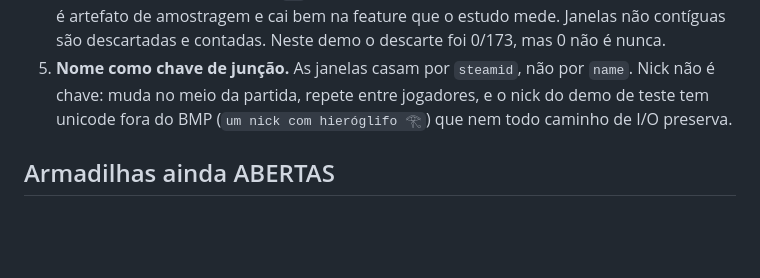
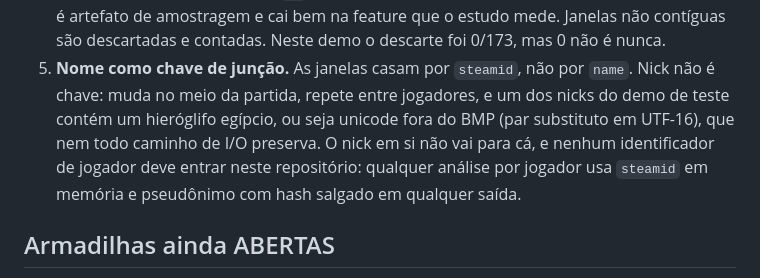
Before and after one commit to GabrielArabe/aim-sampling-artifacts, a Markdown page: README.md, the part around the change. Drawn GitHub-style; blank space fills up the shorter version.

Commit message:
README: remove nick de jogador real
Identificador de pessoa real num repositorio sobre deteccao de cheat, que e
exatamente o que este projeto passa o README inteiro dizendo para nao fazer.
O ponto tecnico (unicode fora do BMP em nick quebra caminho de I/O) fica; o
nick sai, e a regra fica escrita.

Co-Authored-By: Claude Opus 5 <noreply@anthropic.com>

```diff
--- a/README.md
+++ b/README.md
@@ -235,8 +235,12 @@ latência de ~100-200 ms.
    mas 0 não é nunca.
 5. **Nome como chave de junção.** As janelas casam por `steamid`, não por
    `name`. Nick não é chave: muda no meio da partida, repete entre
-   jogadores, e o nick do demo de teste tem unicode fora do BMP
-   (`um nick com hieróglifo 𓂀`) que nem todo caminho de I/O preserva.
+   jogadores, e um dos nicks do demo de teste contém um hieróglifo egípcio,
+   ou seja unicode fora do BMP (par substituto em UTF-16), que nem todo
+   caminho de I/O preserva. O nick em si não vai para cá, e nenhum
+   identificador de jogador deve entrar neste repositório: qualquer análise
+   por jogador usa `steamid` em memória e pseudônimo com hash salgado em
+   qualquer saída.
 
 ## Armadilhas ainda ABERTAS
 
```
